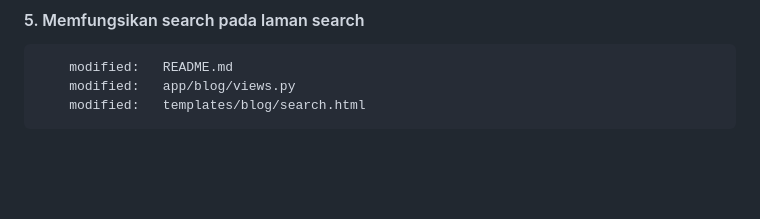
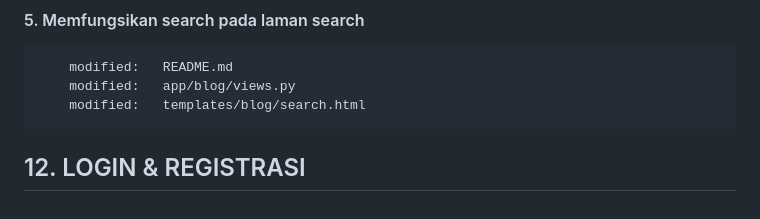
Before and after one commit to gurnitha/2466-dj5-blog-app, a Markdown page: README.md, the part around the change. GitHub-like rendering; blank space fills up the shorter version.

Commit message:
---12. LOGIN & REGISTRASI---

```diff
--- a/README.md
+++ b/README.md
@@ -870,3 +870,7 @@ Local:E:\_WORKSPACE\2024\django\Rathan Kumar\DjangoBlog
         modified:   README.md
         modified:   app/blog/views.py
         modified:   templates/blog/search.html
+
+
+
+## 12. LOGIN & REGISTRASI
```
